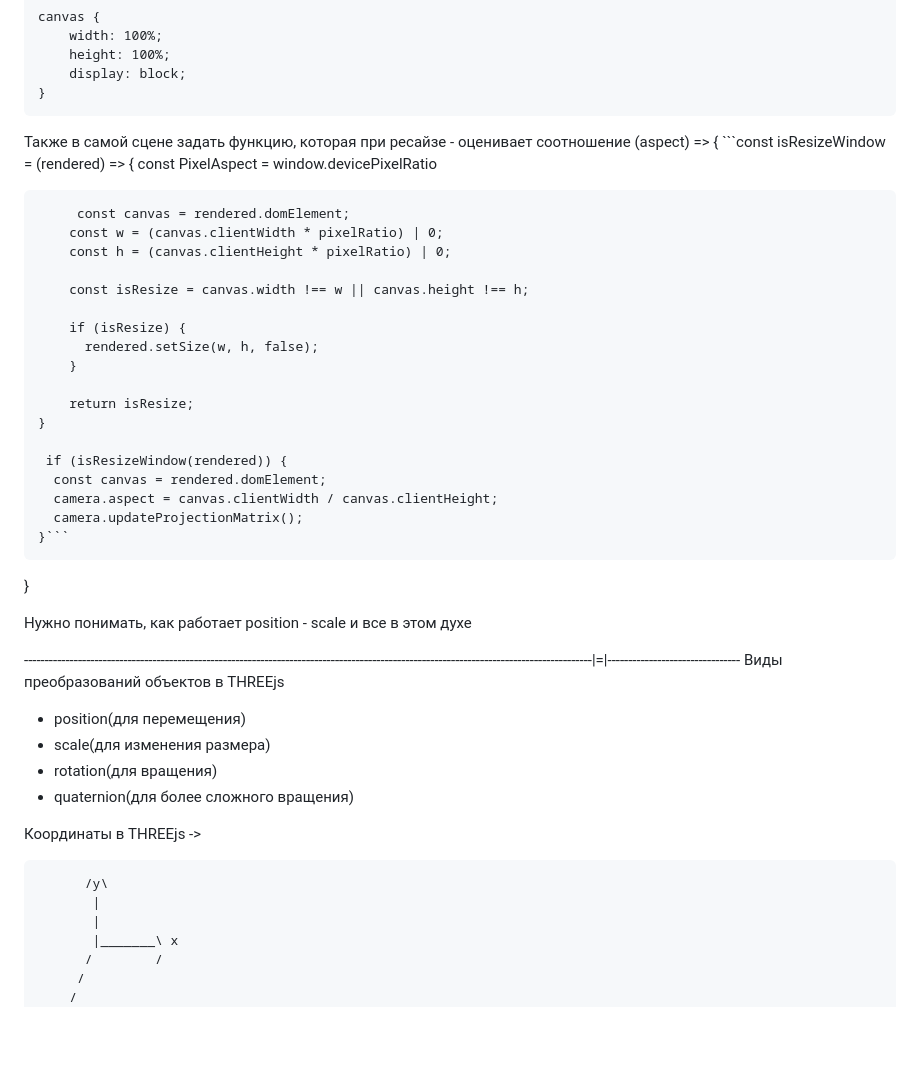
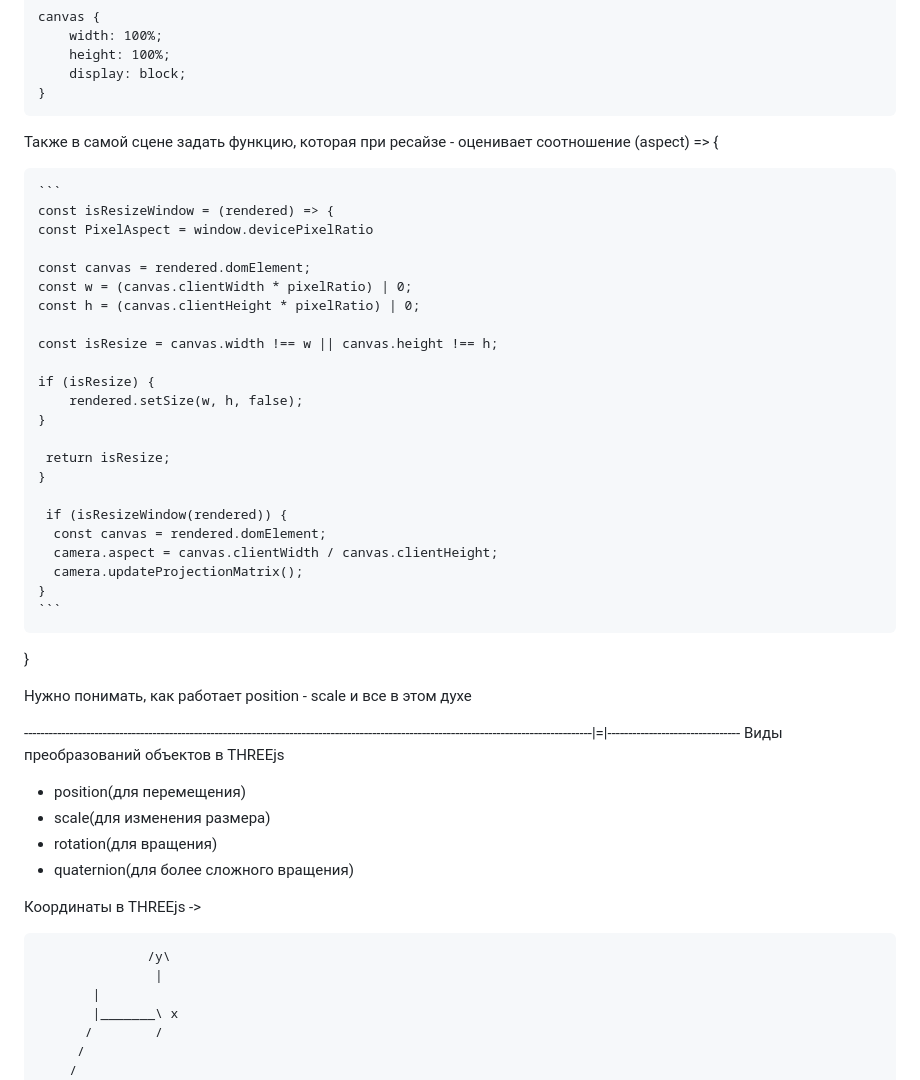
Before and after one commit to soorq/Docs_Three, a Markdown page: README.md, the part around the change printed below. Drawn GitHub-style; blank space fills up the shorter version.

````diff
--- a/README.md
+++ b/README.md
@@ -82,27 +82,30 @@ canvas {
 
 
 Также в самой сцене задать функцию, которая при ресайзе - оценивает соотношение (aspect) => {
-	```const isResizeWindow = (rendered) => {
-		const PixelAspect = window.devicePixelRatio
 
-		 const canvas = rendered.domElement;
-   		const w = (canvas.clientWidth * pixelRatio) | 0;
-   		const h = (canvas.clientHeight * pixelRatio) | 0;
+	```
+ 	const isResizeWindow = (rendered) => {
+	const PixelAspect = window.devicePixelRatio
 
-   		const isResize = canvas.width !== w || canvas.height !== h;
+	const canvas = rendered.domElement;
+   	const w = (canvas.clientWidth * pixelRatio) | 0;
+   	const h = (canvas.clientHeight * pixelRatio) | 0;
 
-   		if (isResize) {
-   		  rendered.setSize(w, h, false);
-   		}
+   	const isResize = canvas.width !== w || canvas.height !== h;
 
-   		return isResize;
+   	if (isResize) {
+   		rendered.setSize(w, h, false);
+   	}
+
+   	 return isResize;
 	}
 
 	 if (isResizeWindow(rendered)) {
       const canvas = rendered.domElement;
       camera.aspect = canvas.clientWidth / canvas.clientHeight;
       camera.updateProjectionMatrix();
-    }```
+    }
+    ```
 
 }
 
@@ -120,8 +123,8 @@ canvas {
 
 Координаты в THREEjs ->
 
-          /y\
-           |
+                  /y\
+                   |
 		   |
 		   |_______\ x
 		  /        /
````
Also changed, not shown: other parts of README.md (+6 -7 lines).
